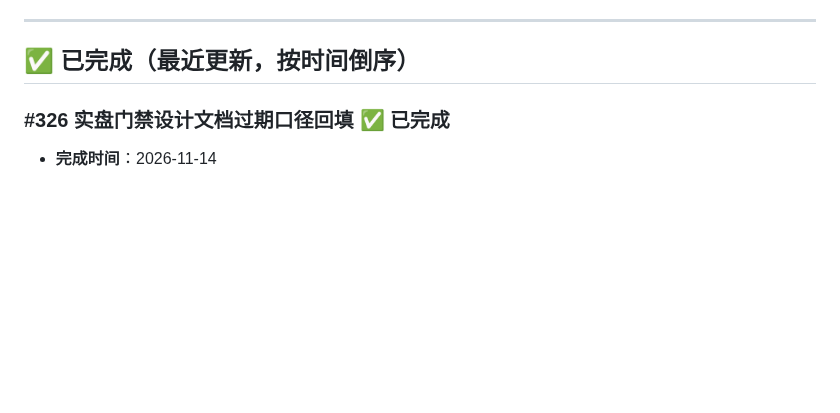
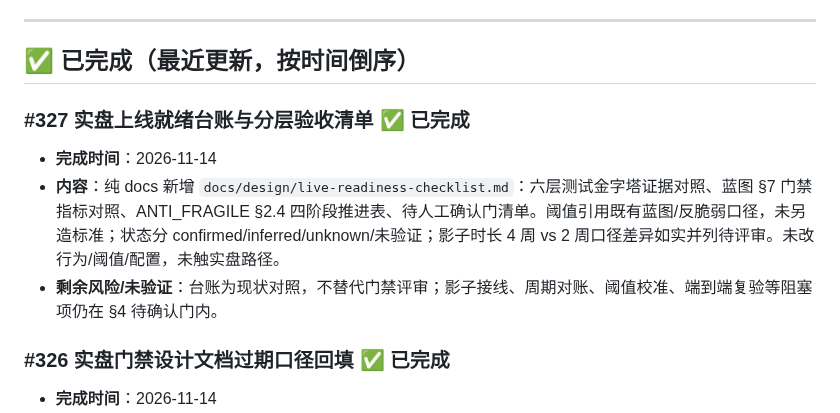
Before and after one commit to qq940013800/quant-trading-system, a Markdown page: docs/TODO.md, the part around the change. Drawn GitHub-style; blank space fills up the shorter version.

Commit message:
#327 TODO 台账补登就绪清单条目
- 记录 #327 上线就绪台账内容与剩余风险；纯 docs 台账

```diff
--- a/docs/TODO.md
+++ b/docs/TODO.md
@@ -97,6 +97,11 @@
 ---
 
 ## ✅ 已完成（最近更新，按时间倒序）
+
+### #327 实盘上线就绪台账与分层验收清单 ✅ 已完成
+- **完成时间**：2026-11-14
+- **内容**：纯 docs 新增 `docs/design/live-readiness-checklist.md`：六层测试金字塔证据对照、蓝图 §7 门禁指标对照、ANTI_FRAGILE §2.4 四阶段推进表、待人工确认门清单。阈值引用既有蓝图/反脆弱口径，未另造标准；状态分 confirmed/inferred/unknown/未验证；影子时长 4 周 vs 2 周口径差异如实并列待评审。未改行为/阈值/配置，未触实盘路径。
+- **剩余风险/未验证**：台账为现状对照，不替代门禁评审；影子接线、周期对账、阈值校准、端到端复验等阻塞项仍在 §4 待确认门内。
 
 ### #326 实盘门禁设计文档过期口径回填 ✅ 已完成
 - **完成时间**：2026-11-14
```
